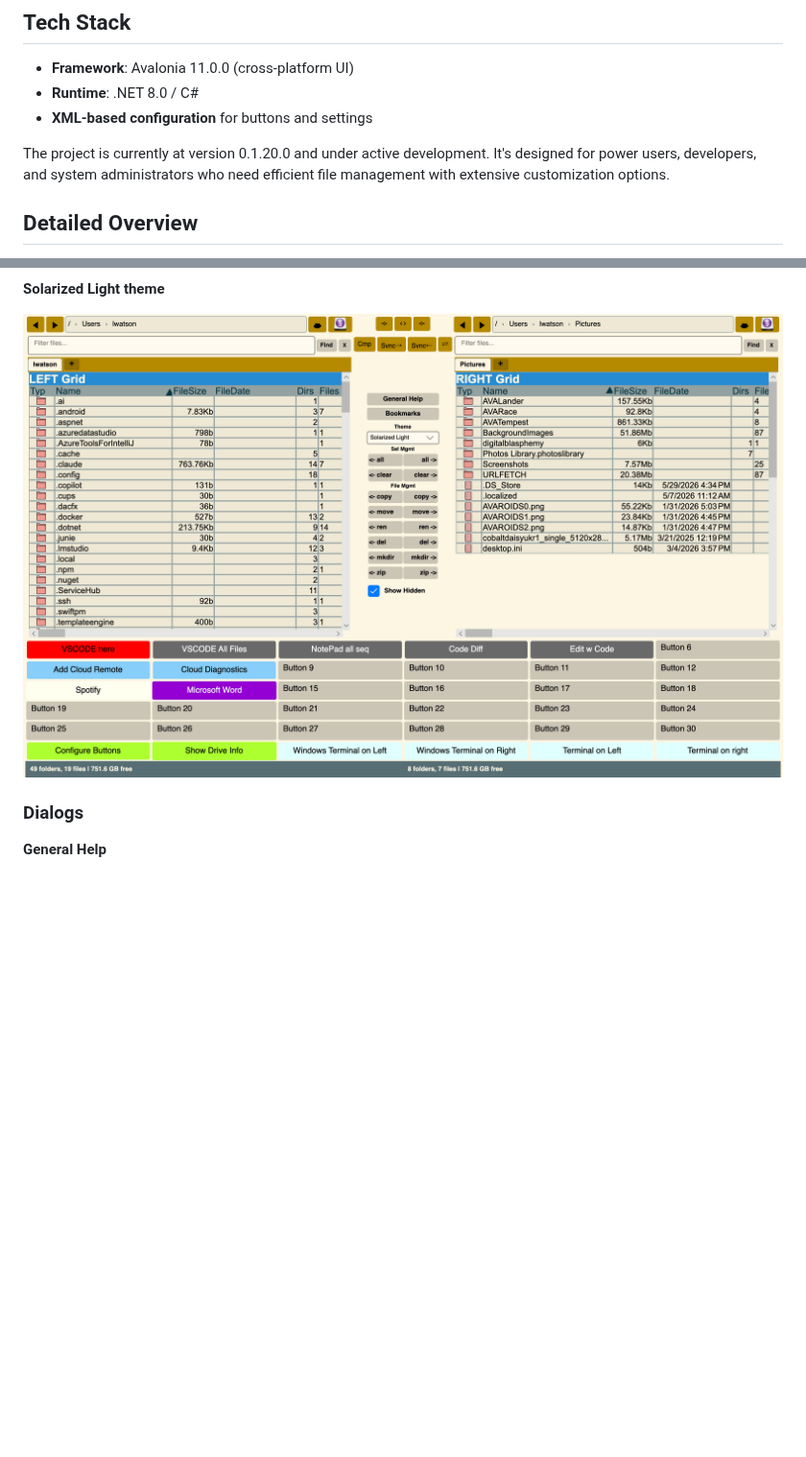
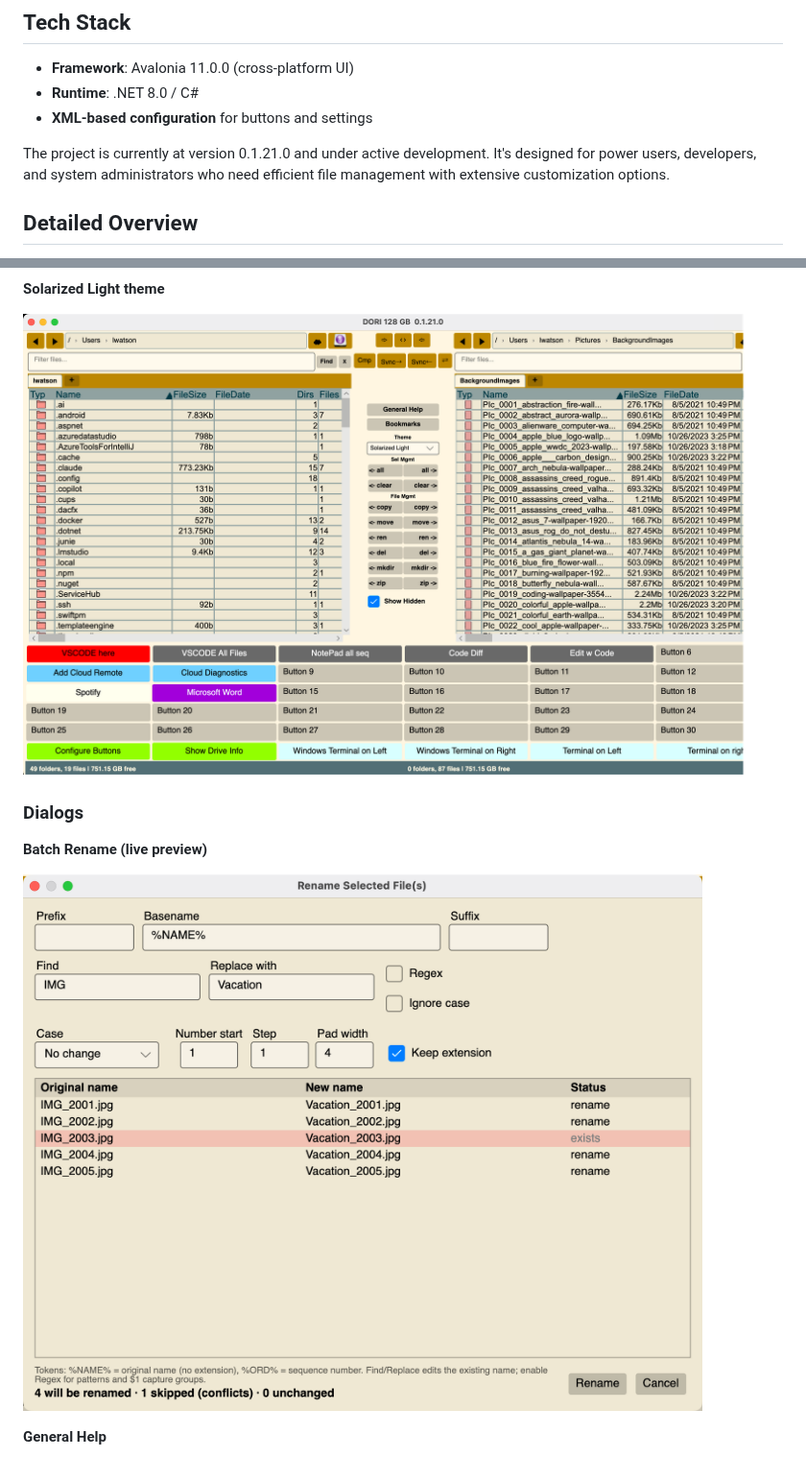
Before and after one commit to Harlock123/DirOpusReImagined, a Markdown page: README.md, 2 parts joined by grey strips. Shown at 96% size. GitHub-like rendering; pictures changed too: ScreenShots/DORI_Main_Screen_Solorized_light.png, ScreenShots/Rename_Dialog.png (added); blank space fills up the shorter version.

Commit message:
Update to version 0.1.21.0: introduce live preview batch rename with regex support, improve rename conflict handling, and enhance documentation and screenshots.

```diff
--- a/README.md
+++ b/README.md
@@ -175,7 +175,7 @@ It's a **dual-panel file manager** built with .NET 8 and Avalonia that runs on W
 - **Runtime**: .NET 8.0 / C#
 - **XML-based configuration** for buttons and settings
 
-The project is currently at version 0.1.20.0 and under active development. It's designed for power users, developers, and system administrators who need efficient file management with extensive customization options.
+The project is currently at version 0.1.21.0 and under active development. It's designed for power users, developers, and system administrators who need efficient file management with extensive customization options.
 
 ## Detailed Overview
 
@@ -337,6 +337,10 @@ The dual-panel main window, shown across several of the built-in themes.
 
 ### Dialogs
 
+**Batch Rename (live preview)**
+
+![Batch rename dialog with live before→after preview and conflict highlighting](ScreenShots/Rename_Dialog.png)
+
 **General Help**
 
 ![General Help dialog](ScreenShots/DirOpus_Reimagined_General_Help.png)
```
Also changed, not shown: other parts of README.md (+7 -0 lines), ScreenShots/DORI_Main_Screen_Dracula.png, ScreenShots/DORI_Main_Screen_Nord.png, ScreenShots/DORI_Main_Screen_Solorized_dark.png, 2 other files.
